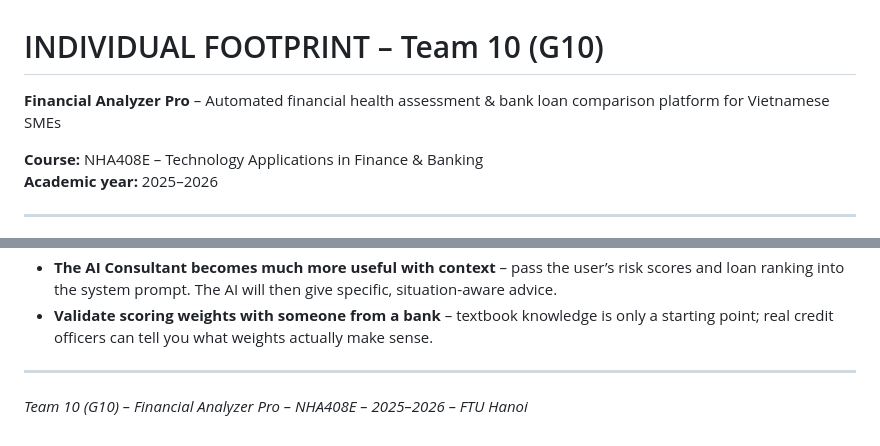
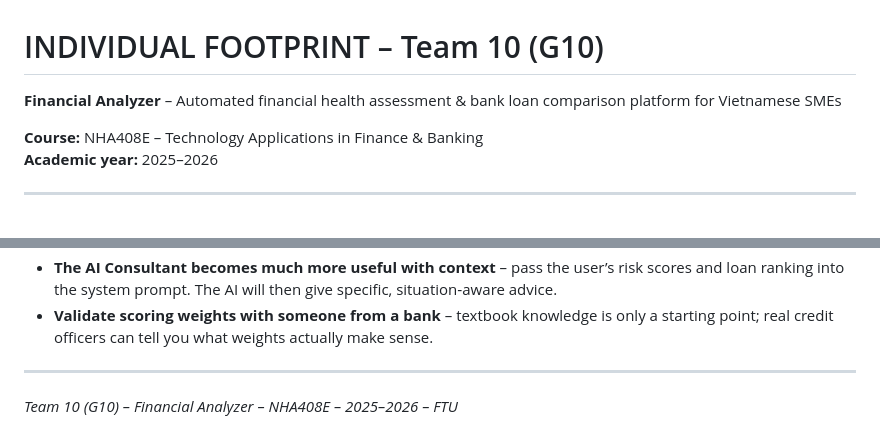
Before and after one commit to FTU-Legacy-62/G10, a Markdown page: Footprint/FOOTPRINT_Member1_NguyenMinhDat.md, 2 parts joined by grey strips. Rendered like a GitHub page.

```diff
--- a/Footprint/FOOTPRINT_Member1_NguyenMinhDat.md
+++ b/Footprint/FOOTPRINT_Member1_NguyenMinhDat.md
@@ -1,6 +1,6 @@
 # INDIVIDUAL FOOTPRINT – Team 10 (G10)
 
-**Financial Analyzer Pro** – Automated financial health assessment & bank loan comparison platform for Vietnamese SMEs
+**Financial Analyzer** – Automated financial health assessment & bank loan comparison platform for Vietnamese SMEs
 
 **Course:** NHA408E – Technology Applications in Finance & Banking
 **Academic year:** 2025–2026
@@ -95,4 +95,4 @@ The backend is the layer everything else depends on. Without the API server, the
 - **Validate scoring weights with someone from a bank** – textbook knowledge is only a starting point; real credit officers can tell you what weights actually make sense.
 ---
 
-*Team 10 (G10) – Financial Analyzer Pro – NHA408E – 2025–2026 – FTU Hanoi*
+*Team 10 (G10) – Financial Analyzer – NHA408E – 2025–2026 – FTU*
```
